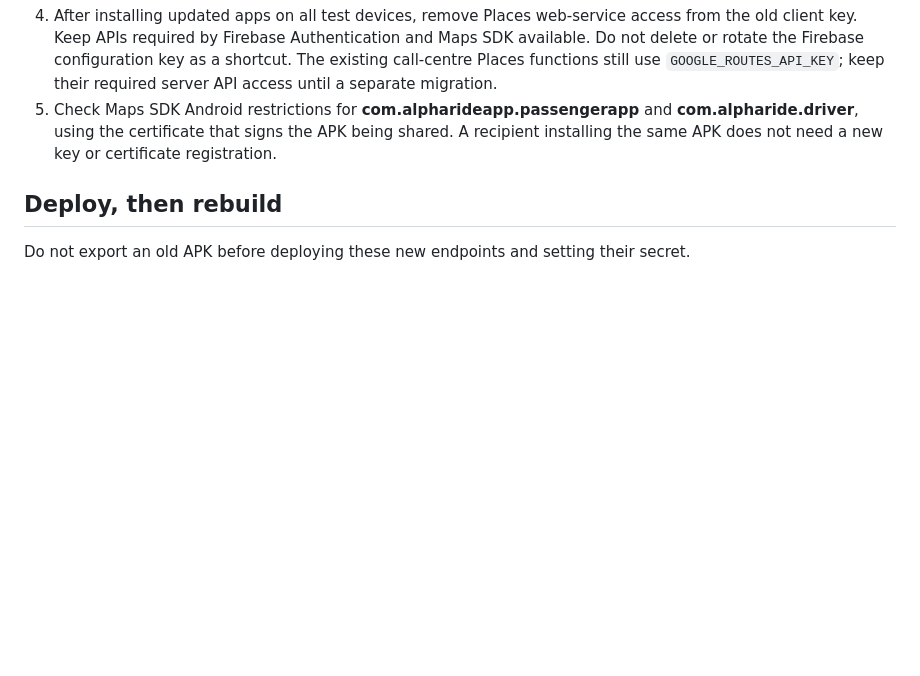
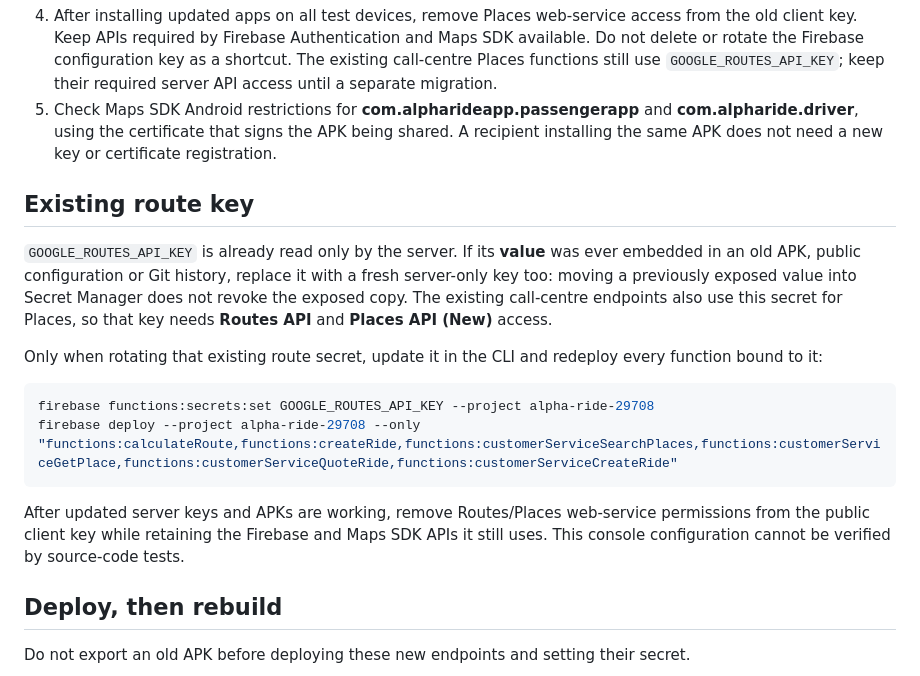
Before and after one commit to Isaac-56/alpharide, a Markdown page: docs/server-api-keys.md, the part around the change. Drawn GitHub-style; blank space fills up the shorter version.

Commit message:
Document rotation of any previously exposed backend credentials before APK sharing

````diff
--- a/docs/server-api-keys.md
+++ b/docs/server-api-keys.md
@@ -19,6 +19,19 @@ firebase functions:secrets:set GOOGLE_PLACES_API_KEY --project alpha-ride-29708
 
 4. After installing updated apps on all test devices, remove Places web-service access from the old client key. Keep APIs required by Firebase Authentication and Maps SDK available. Do not delete or rotate the Firebase configuration key as a shortcut. The existing call-centre Places functions still use `GOOGLE_ROUTES_API_KEY`; keep their required server API access until a separate migration.
 5. Check Maps SDK Android restrictions for **com.alpharideapp.passengerapp** and **com.alpharide.driver**, using the certificate that signs the APK being shared. A recipient installing the same APK does not need a new key or certificate registration.
+
+## Existing route key
+
+`GOOGLE_ROUTES_API_KEY` is already read only by the server. If its **value** was ever embedded in an old APK, public configuration or Git history, replace it with a fresh server-only key too: moving a previously exposed value into Secret Manager does not revoke the exposed copy. The existing call-centre endpoints also use this secret for Places, so that key needs **Routes API** and **Places API (New)** access.
+
+Only when rotating that existing route secret, update it in the CLI and redeploy every function bound to it:
+
+```powershell
+firebase functions:secrets:set GOOGLE_ROUTES_API_KEY --project alpha-ride-29708
+firebase deploy --project alpha-ride-29708 --only "functions:calculateRoute,functions:createRide,functions:customerServiceSearchPlaces,functions:customerServiceGetPlace,functions:customerServiceQuoteRide,functions:customerServiceCreateRide"
+```
+
+After updated server keys and APKs are working, remove Routes/Places web-service permissions from the public client key while retaining the Firebase and Maps SDK APIs it still uses. This console configuration cannot be verified by source-code tests.
 
 ## Deploy, then rebuild
 
````
